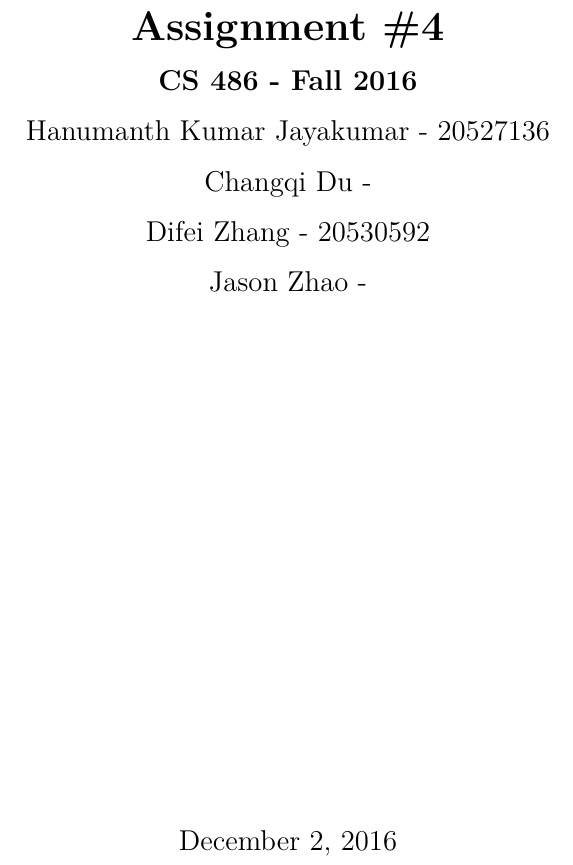
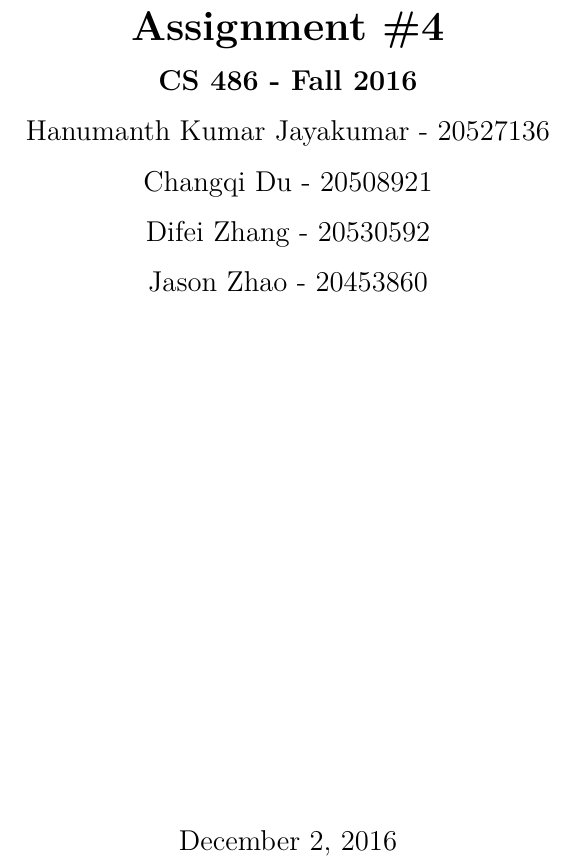
Before and after one commit to Dukec25/US-Military-Knowledge-Base, a LaTeX document (a4p3.tex): part of page 1 of 3, cut so that both start at the same text. Compiled offline with pdfLaTeX.

Commit message:
added the student id of myself and Jason

```diff
--- a/a4p3.tex
+++ b/a4p3.tex
@@ -86,9 +86,9 @@
 \newcommand{\hmwkClass}{CS\ 486 - Fall 2016} % Course/class
 
 \newcommand{\groupMemberOne}{Hanumanth Kumar Jayakumar - 20527136}
-\newcommand{\groupMemberTwo}{Changqi Du - }
+\newcommand{\groupMemberTwo}{Changqi Du - 20508921}
 \newcommand{\groupMemberThree}{Difei Zhang - 20530592}
-\newcommand{\groupMemberFour}{Jason Zhao - }
+\newcommand{\groupMemberFour}{Jason Zhao - 20453860}
 
 %----------------------------------------------------------------------------------------
 % TITLE PAGE
```
Also changed, not shown: a4p1.tex (+2 -2 lines).
